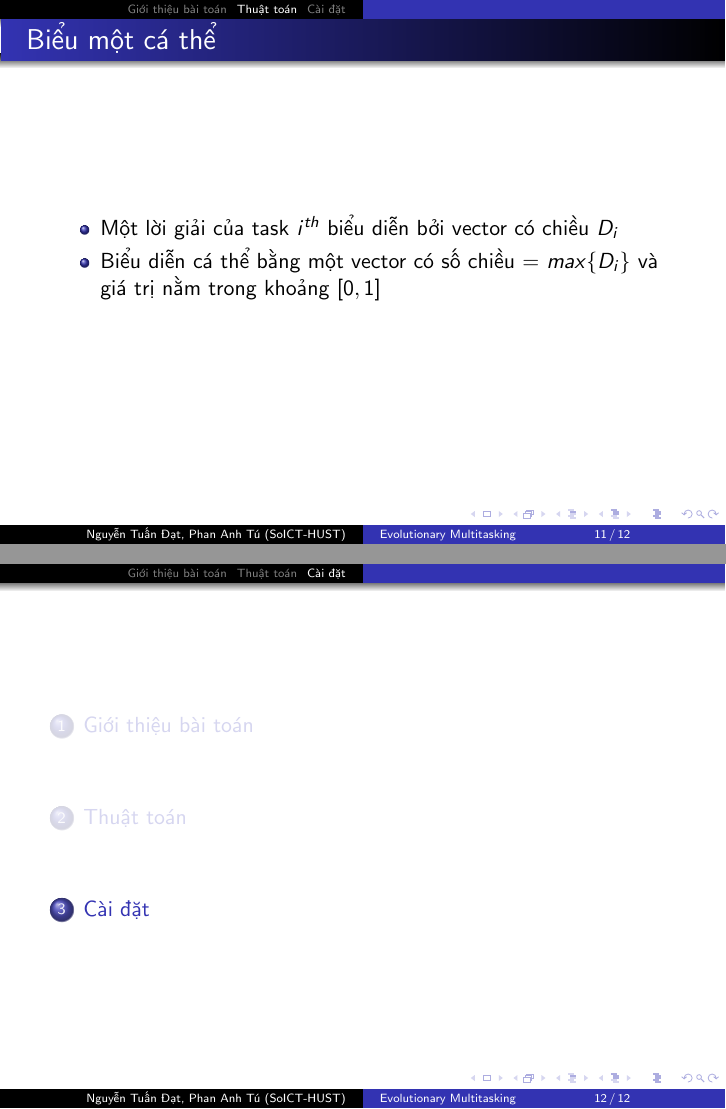
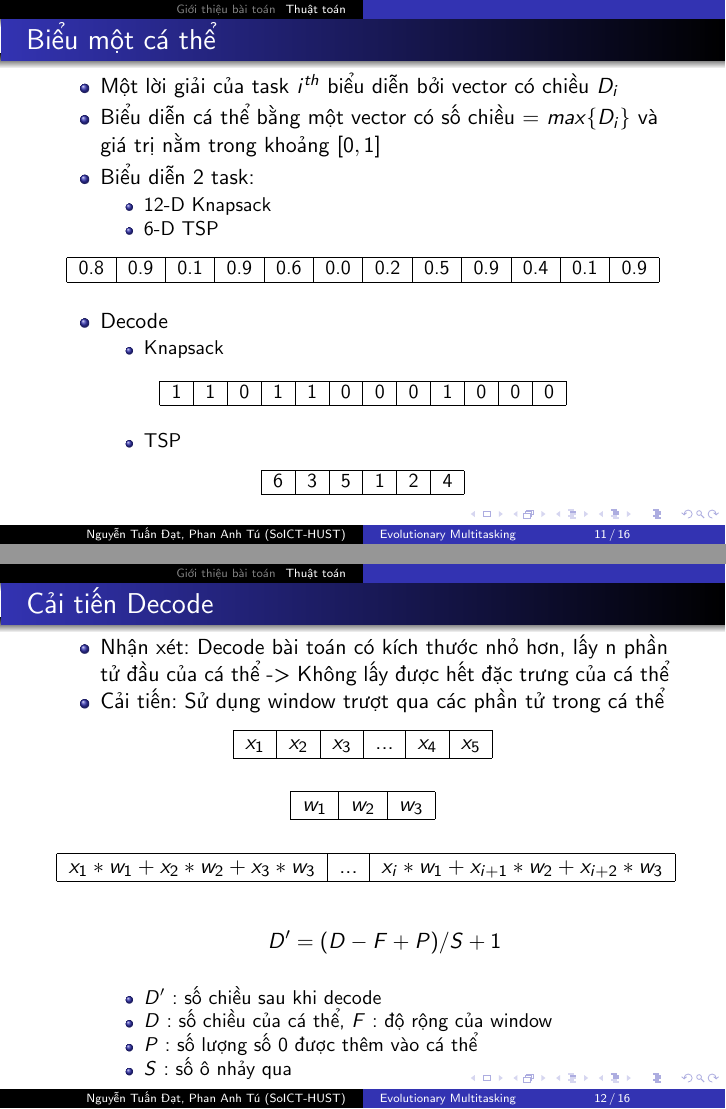
Before and after one commit to anhtu95/ec_report, LaTeX slides (slide/Slide.tex): pages 18 and 19 of 19 before the commit and pages 27 and 36 of 40 after it, joined at a grey line. Compiled offline with pdfLaTeX.

Commit message:
[anhtu][]

```diff
--- a/slide/Slide.tex
+++ b/slide/Slide.tex
@@ -9,8 +9,8 @@
 \usepackage{amssymb}
 \usepackage[utf8]{inputenc}
 \usepackage[absolute,overlay]{textpos}
+\usepackage{listings}
 
-\usepackage{listings}
 \lstset{
 	language = Java,
 	frame = single,
@@ -45,7 +45,7 @@
 \author[Nguyễn Tuấn Đạt, Phan Anh Tú (SoICT-HUST)]{
 Sinh viên thực hiện\\
 Nguyễn Tuấn Đạt - 20130856 \\
-Phan Anh Tú - 20134501 \\[0.4cm]
+Phan Anh Tú - 20134501 \\[0.5cm]
 Giảng viên \\
 PGS.TS Huỳnh Thị Thanh Bình
 }
@@ -142,10 +143,62 @@ Skill factor ${\tau}_i$ của cá thể $p_i$ là chỉ số của một task c
 
 \begin{frame}{Biểu một cá thể}
 \begin{itemize}
-\item Một lời giải của task $i^{th}$ biểu diễn bởi vector có chiều $D_i$
-\item Biểu diễn cá thể bằng một vector có số chiều = $max\{D_i\}$ và giá trị nằm trong khoảng $[0,1]$
+\onslide<1->\item Một lời giải của task $i^{th}$ biểu diễn bởi vector có chiều $D_i$
+\onslide<2->\item Biểu diễn cá thể bằng một vector có số chiều = $max\{D_i\}$ và giá trị nằm trong khoảng $[0,1]$
+\onslide<3->\item Biểu diễn 2 task:
+\begin{itemize}
+\onslide<3->\item 12-D Knapsack
+\onslide<3->\item 6-D TSP
+\onslide<4->{\begin{longtable}{|c|c|c|c|c|c|c|c|c|c|c|c|}
+\hline
+0.8 & 0.9 & 0.1 & 0.9 & 0.6 & 0.0 & 0.2 & 0.5 & 0.9 & 0.4 & 0.1 & 0.9\\
+\hline
+\end{longtable}}
+\end{itemize}
+\onslide<5->\item Decode
+\begin{itemize}
+\onslide<6->\item Knapsack
+\onslide<7->{\begin{longtable}{|c|c|c|c|c|c|c|c|c|c|c|c|}
+\hline
+1 & 1 & 0 & 1 & 1 & 0 & 0 & 0 & 1 & 0 & 0 & 0\\
+\hline
+\end{longtable}}
+\onslide<6->\item TSP
+\onslide<8->{\begin{longtable}{|c|c|c|c|c|c|}
+\hline
+6 & 3 & 5 & 1 & 2 & 4\\
+\hline
+\end{longtable}}
+\end{itemize}
 \end{itemize}
 \end{frame}
 
+\begin{frame}{Cải tiến Decode}
+\begin{itemize}
+\onslide<1->\item Nhận xét: Decode bài toán có kích thước nhỏ hơn, lấy n phần tử đầu của cá thể -> Không lấy được hết đặc trưng của cá thể
+\onslide<2->\item Cải tiến: Sử dụng window trượt qua các phần tử trong cá thể
+\onslide<3->{\begin{longtable}{|c|c|c|c|c|c|}
+\hline
+$x_1$ & $x_2$ & $x_3$ & ... & $x_4$ & $x_5$ \\
+\hline
+\end{longtable}}
+\onslide<4->{\begin{longtable}{|c|c|c|}
+\hline
+$w_1$ & $w_2$ & $w_3$\\
+\hline
+\end{longtable}}
+\onslide<4->{\begin{longtable}{|c|c|c|}
+\hline
+$x_1*w_1+x_2*w_2+x_3*w_3$ & ... & $x_i*w_1+x_{i+1}*w_2+x_{i+2}*w_3$\\
+\hline
+\end{longtable}}
 
-\section{Cài đặt}
+\onslide<5->{$$D' = (D-F+P)/S + 1$$}
+\begin{itemize}
+\onslide<6->\item $D'$ : số chiều sau khi decode
+\onslide<7->\item $D$ : số chiều của cá thể, $F$ : độ rộng của window
+\onslide<8->\item $P$ : số lượng số 0 được thêm vào cá thể
+\onslide<9->\item $S$ : số ô nhảy qua
+\end{itemize}
+\end{itemize}
+\end{frame}
```
Also changed, not shown: slide/thank-you.jpg (added), slide/Slide.tex (41 more changed lines).
